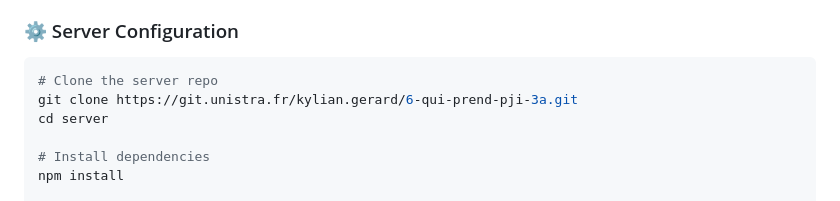
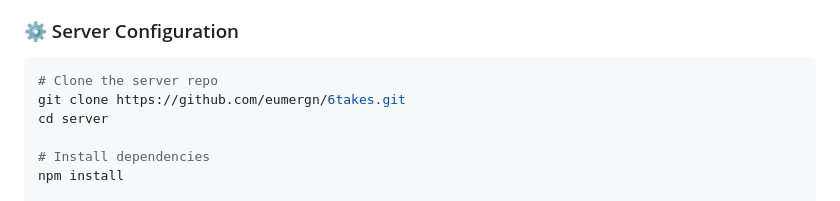
Before and after one commit to eumergn/6takes, a Markdown page: README.md, the part around the change. Rendered like a GitHub page.

````diff
--- a/README.md
+++ b/README.md
@@ -65,7 +65,7 @@ The architecture is **client-server**, fully open-source, and designed with scal
 
 ```bash
 # Clone the server repo
-git clone https://git.unistra.fr/kylian.gerard/6-qui-prend-pji-3a.git
+git clone https://github.com/eumergn/6takes.git
 cd server
 
 # Install dependencies
````
